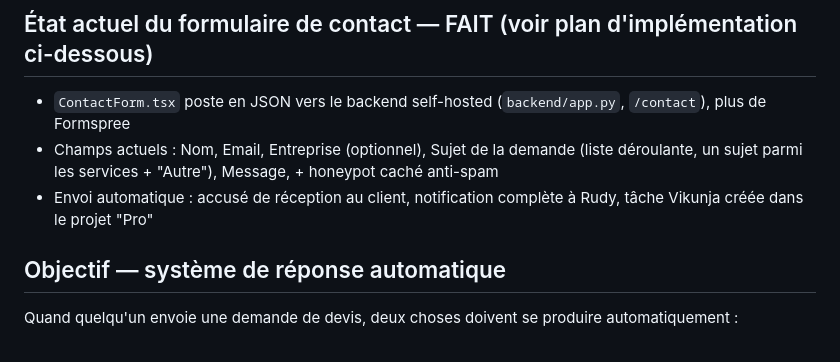
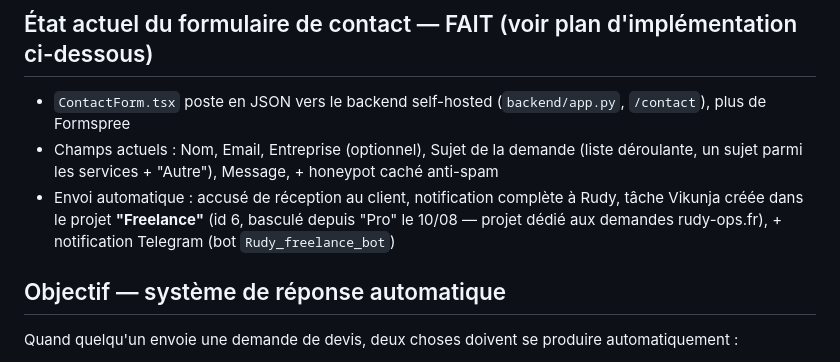
Before and after one commit to ECG-Rudy-Glt/rudy-ops, a Markdown page: TODO.md, the part around one of its changes. GitHub-like rendering.

```diff
--- a/TODO.md
+++ b/TODO.md
@@ -16,7 +16,8 @@
 - Champs actuels : Nom, Email, Entreprise (optionnel), Sujet de la demande (liste déroulante, un
   sujet parmi les services + "Autre"), Message, + honeypot caché anti-spam
 - Envoi automatique : accusé de réception au client, notification complète à Rudy, tâche Vikunja
-  créée dans le projet "Pro"
+  créée dans le projet **"Freelance"** (id 6, basculé depuis "Pro" le 10/08 — projet dédié aux
+  demandes rudy-ops.fr), + notification Telegram (bot `Rudy_freelance_bot`)
 
 ## Objectif — système de réponse automatique
 
```
Also changed, not shown: other parts of TODO.md (+50 -32 lines).
